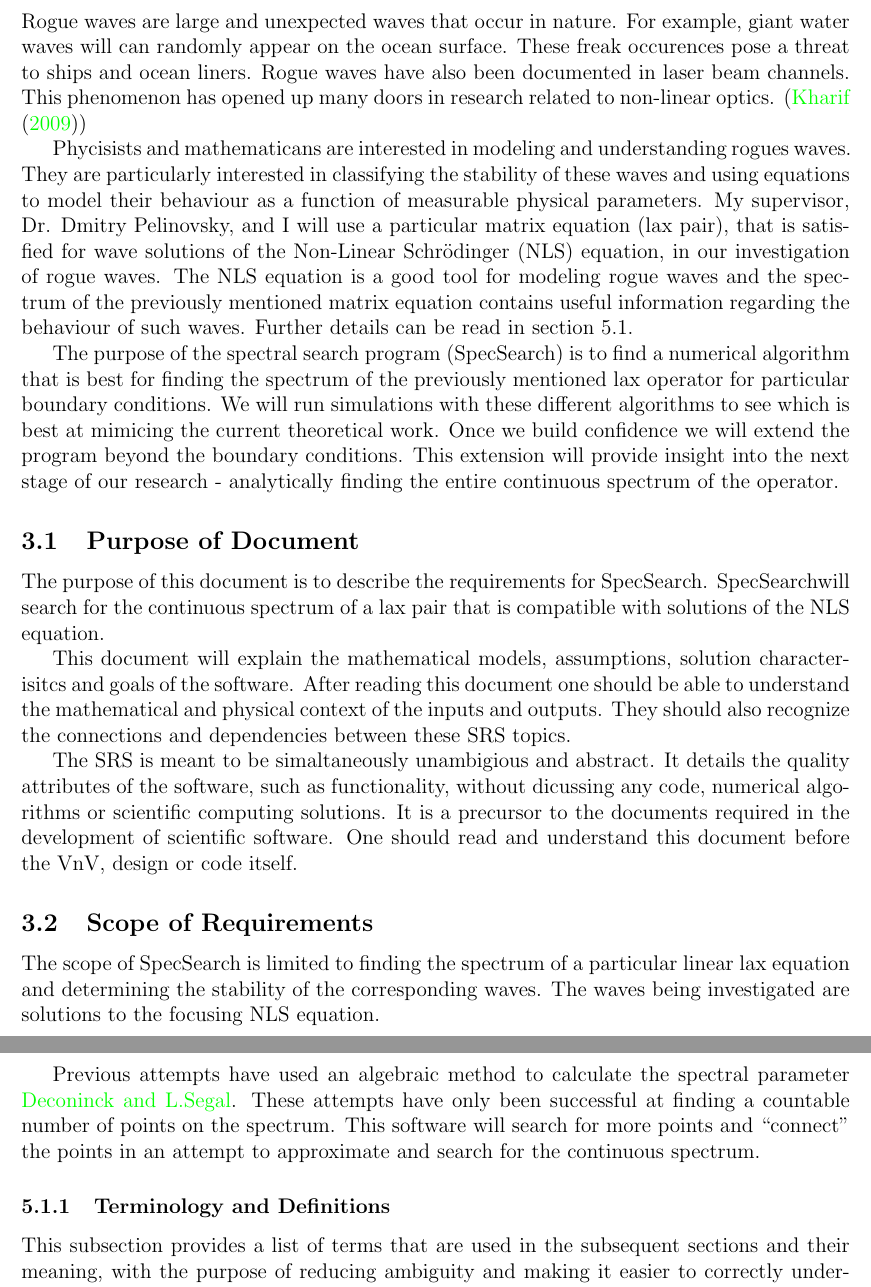
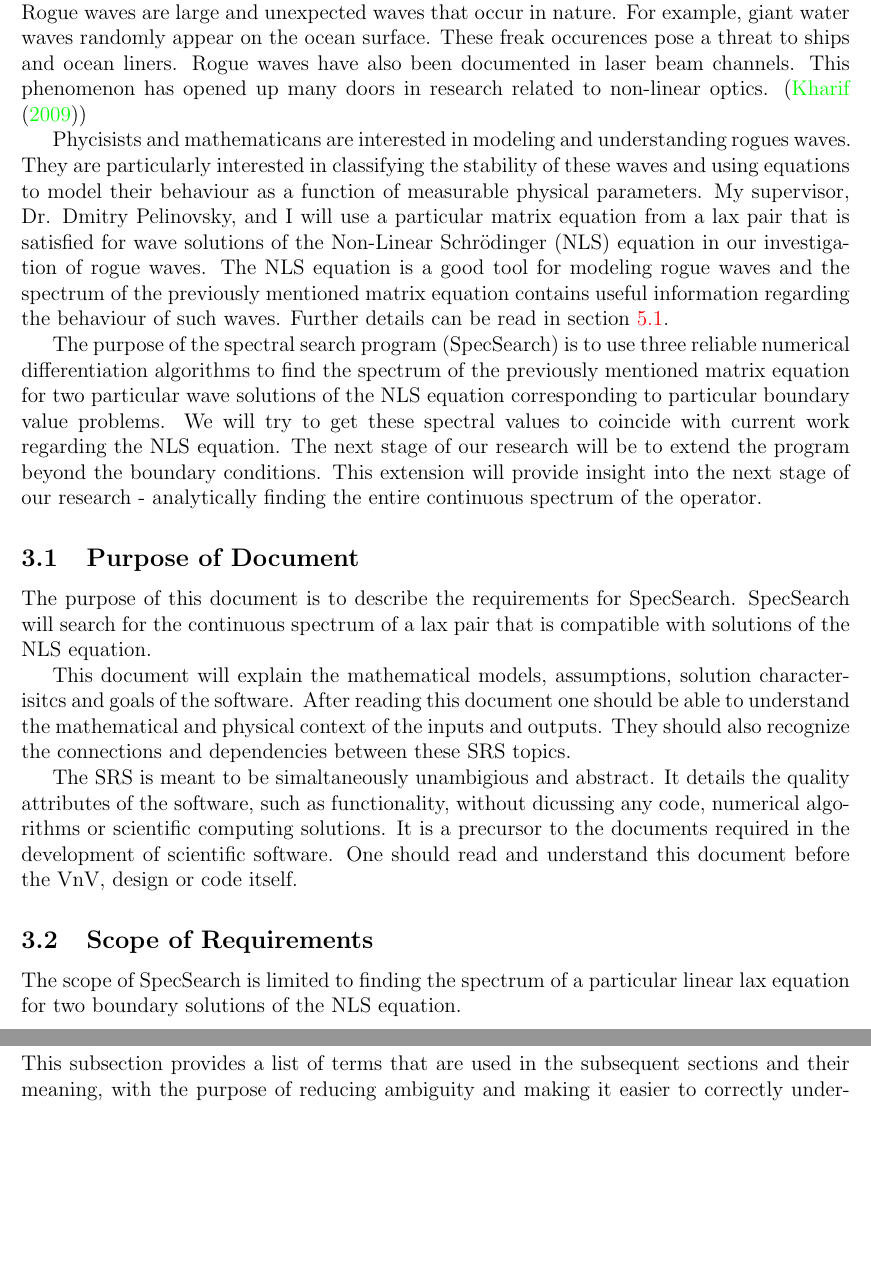
Before and after one commit to whitere123/CAS741_REW, a LaTeX document (docs/SRS/SRS.tex): two parts of pages 8 and 11 of 24 before the commit and two parts of pages 8 and 11 of 23 after it, joined at a grey line, cut so that both start at the same text, the shorter picture padded with empty space. Compiled offline with pdfLaTeX.

Commit message:
Add files via upload

```diff
--- a/docs/SRS/SRS.tex
+++ b/docs/SRS/SRS.tex
@@ -264,7 +265,7 @@ For each $t$. So $e^{i \omega t}$ stays on the complex unit circle. \\
 \section{Introduction}
 
 Rogue waves are large and unexpected waves that occur in nature. For example,
-giant water waves will can randomly appear on the ocean surface. These freak
+giant water waves randomly appear on the ocean surface. These freak
 occurences pose a threat to ships and ocean liners. Rogue waves have also been
 documented in laser beam channels.
 This phenomenon has opened up many doors in research related to non-linear
@@ -274,25 +275,29 @@ Phycisists and mathematicans are interested in modeling and understanding
 rogues waves. They are particularly interested in classifying the stability of
 these waves and using equations to model their behaviour as a function of
 measurable physical parameters. My supervisor, Dr. Dmitry Pelinovsky, and I
-will use a particular matrix equation (lax pair), that is satisfied for wave
-solutions of the Non-Linear Schr\"{o}dinger (NLS) equation, in our
+will use a particular matrix equation from a lax pair that is satisfied for
+wave
+solutions of the Non-Linear Schr\"{o}dinger (NLS) equation in our
 investigation of rogue waves. The NLS equation is a good tool for modeling
 rogue waves and the spectrum of the previously mentioned matrix equation
 contains useful information regarding the behaviour of such waves. Further
-details can be read in section 5.1.
+details can be read in section \ref{Sec_pd}.
 
-The purpose of the spectral search program (\progname) is to find a numerical
-algorithm that is best for
-finding the spectrum of the previously mentioned lax operator for particular
-boundary conditions. We will run simulations with these different algorithms to
-see which is best at mimicing the current theoretical work. Once we build
-confidence we will extend the program beyond the boundary conditions. This
+The purpose of the spectral search program (\progname) is to use three
+reliable numerical differentiation algorithms to
+find the spectrum of the previously mentioned matrix equation for two
+particular wave solutions of the NLS equation corresponding to particular
+boundary value problems. We will try to get these
+spectral
+values to coincide with current work regarding the NLS equation. The next stage
+of our research will be to extend the program beyond the
+boundary conditions. This
 extension will provide insight into the next stage of our research -
 analytically finding the entire continuous spectrum of the operator.
 
 \subsection{Purpose of Document}
 The purpose of this document is to describe the requirements for \progname.
-\progname will search for the
+\progname \ will search for the
 continuous spectrum of a lax pair that is compatible with solutions
 of the NLS equation.
 
@@ -312,9 +317,7 @@ VnV, design or code itself.
 \subsection{Scope of Requirements}
 
 The scope of SpecSearch is limited to finding the spectrum of a particular
-linear lax equation and determining the stability of the corresponding waves.
-The waves being investigated are solutions to
-the focusing NLS equation.
+linear lax equation for two boundary solutions of the NLS equation.
 
 \subsection{Characteristics of Intended Reader}
 
@@ -415,9 +418,3 @@ NLS equation.
-Previous attempts have used an algebraic method to calculate the spectral
-parameter \cite{SegaletAl}. These attempts have only been
-successful at finding a countable number of points on the spectrum. This
-software will
-search for more points and ``connect" the points in an attempt to approximate
-and search for the continuous spectrum.
 
 \subsubsection{Terminology and  Definitions}
 
```
Also changed, not shown: docs/SRS/SRS.pdf, docs/SRS/SRS.tex (47 more changed lines).
